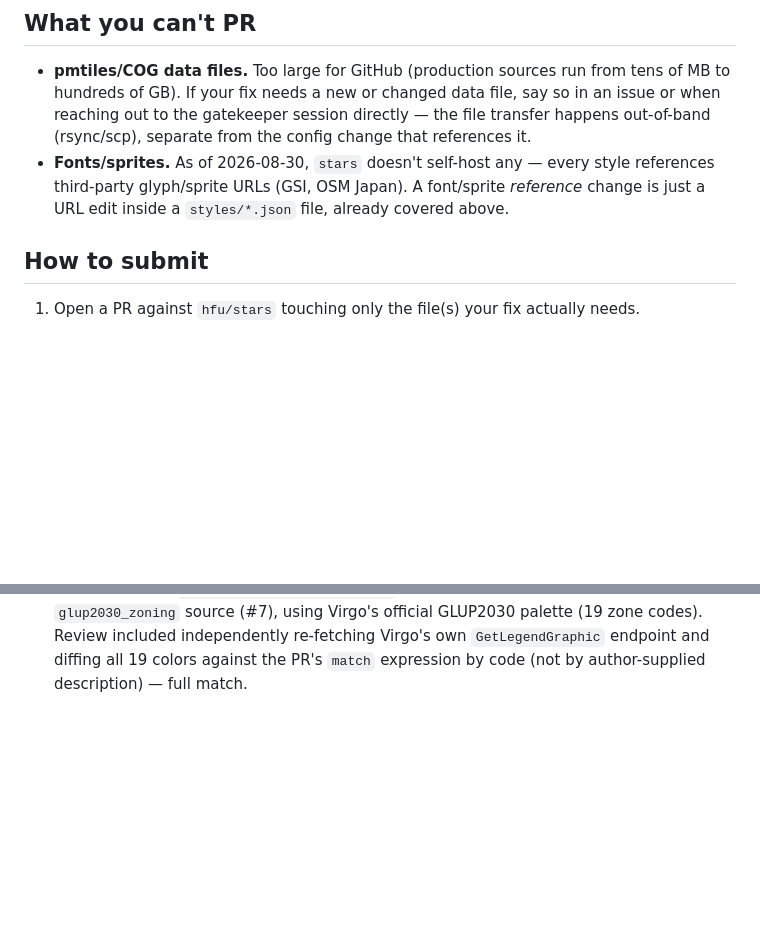
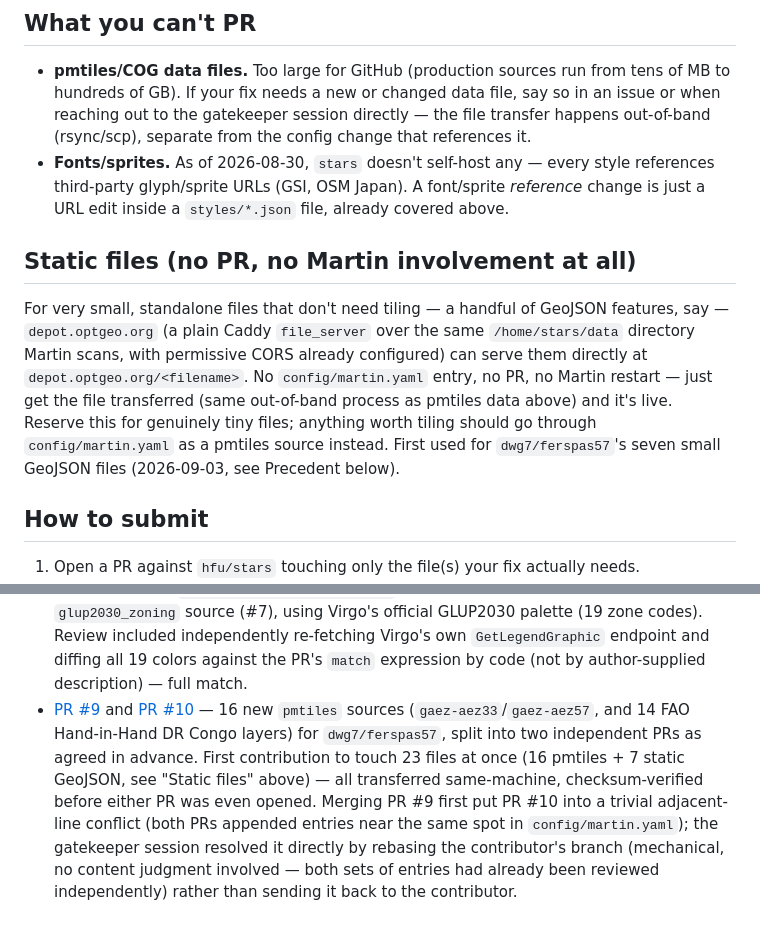
Before and after one commit to hfu/stars, a Markdown page: CONTRIBUTING.md, 2 parts joined by grey strips. Drawn GitHub-style; blank space fills up the shorter version.

Commit message:
Record PR #9/#10 and document the static-file (no-PR) pattern
PR #9/#10: 16 new pmtiles sources for dwg7/ferspas57 (GAEZ + FAO
Hand-in-Hand DR Congo), split as agreed, plus a trivial adjacent-line
merge conflict resolved directly by the gatekeeper (mechanical, no
content judgment needed).

Also documents the "static files" pattern discovered the same day:
tiny standalone files (e.g. ferspas57's 7 GeoJSON files) can skip
config.yaml/PR entirely and serve straight from depot.optgeo.org's
Caddy file_server once transferred.

Co-Authored-By: Claude Sonnet 5 <noreply@anthropic.com>

```diff
--- a/CONTRIBUTING.md
+++ b/CONTRIBUTING.md
@@ -28,6 +28,17 @@ production's live files.
 - **Fonts/sprites.** As of 2026-08-30, `stars` doesn't self-host any — every style
   references third-party glyph/sprite URLs (GSI, OSM Japan). A font/sprite *reference*
   change is just a URL edit inside a `styles/*.json` file, already covered above.
+
+## Static files (no PR, no Martin involvement at all)
+
+For very small, standalone files that don't need tiling — a handful of GeoJSON
+features, say — `depot.optgeo.org` (a plain Caddy `file_server` over the same
+`/home/stars/data` directory Martin scans, with permissive CORS already configured) can
+serve them directly at `depot.optgeo.org/<filename>`. No `config/martin.yaml` entry, no
+PR, no Martin restart — just get the file transferred (same out-of-band process as
+pmtiles data above) and it's live. Reserve this for genuinely tiny files; anything worth
+tiling should go through `config/martin.yaml` as a pmtiles source instead. First used for
+`dwg7/ferspas57`'s seven small GeoJSON files (2026-09-03, see Precedent below).
 
 ## How to submit
 
@@ -100,3 +111,14 @@ back once it's live.
   official GLUP2030 palette (19 zone codes). Review included independently re-fetching
   Virgo's own `GetLegendGraphic` endpoint and diffing all 19 colors against the PR's
   `match` expression by code (not by author-supplied description) — full match.
+- [PR #9](https://github.com/hfu/stars/pull/9) and
+  [PR #10](https://github.com/hfu/stars/pull/10) — 16 new `pmtiles` sources
+  (`gaez-aez33`/`gaez-aez57`, and 14 FAO Hand-in-Hand DR Congo layers) for
+  `dwg7/ferspas57`, split into two independent PRs as agreed in advance. First
+  contribution to touch 23 files at once (16 pmtiles + 7 static GeoJSON, see "Static
+  files" above) — all transferred same-machine, checksum-verified before either PR was
+  even opened. Merging PR #9 first put PR #10 into a trivial adjacent-line conflict
+  (both PRs appended entries near the same spot in `config/martin.yaml`); the gatekeeper
+  session resolved it directly by rebasing the contributor's branch (mechanical, no
+  content judgment involved — both sets of entries had already been reviewed
+  independently) rather than sending it back to the contributor.
```
